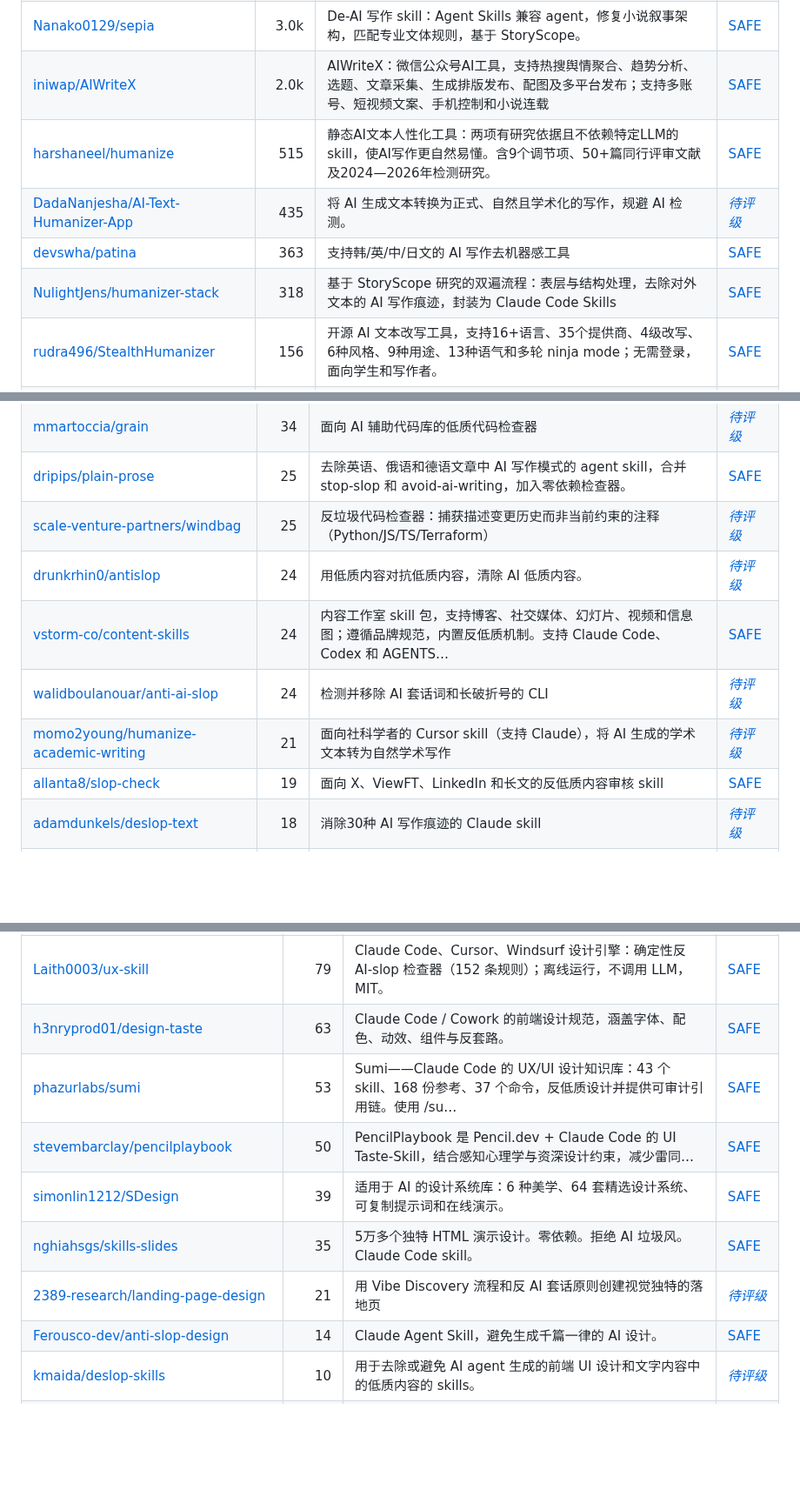
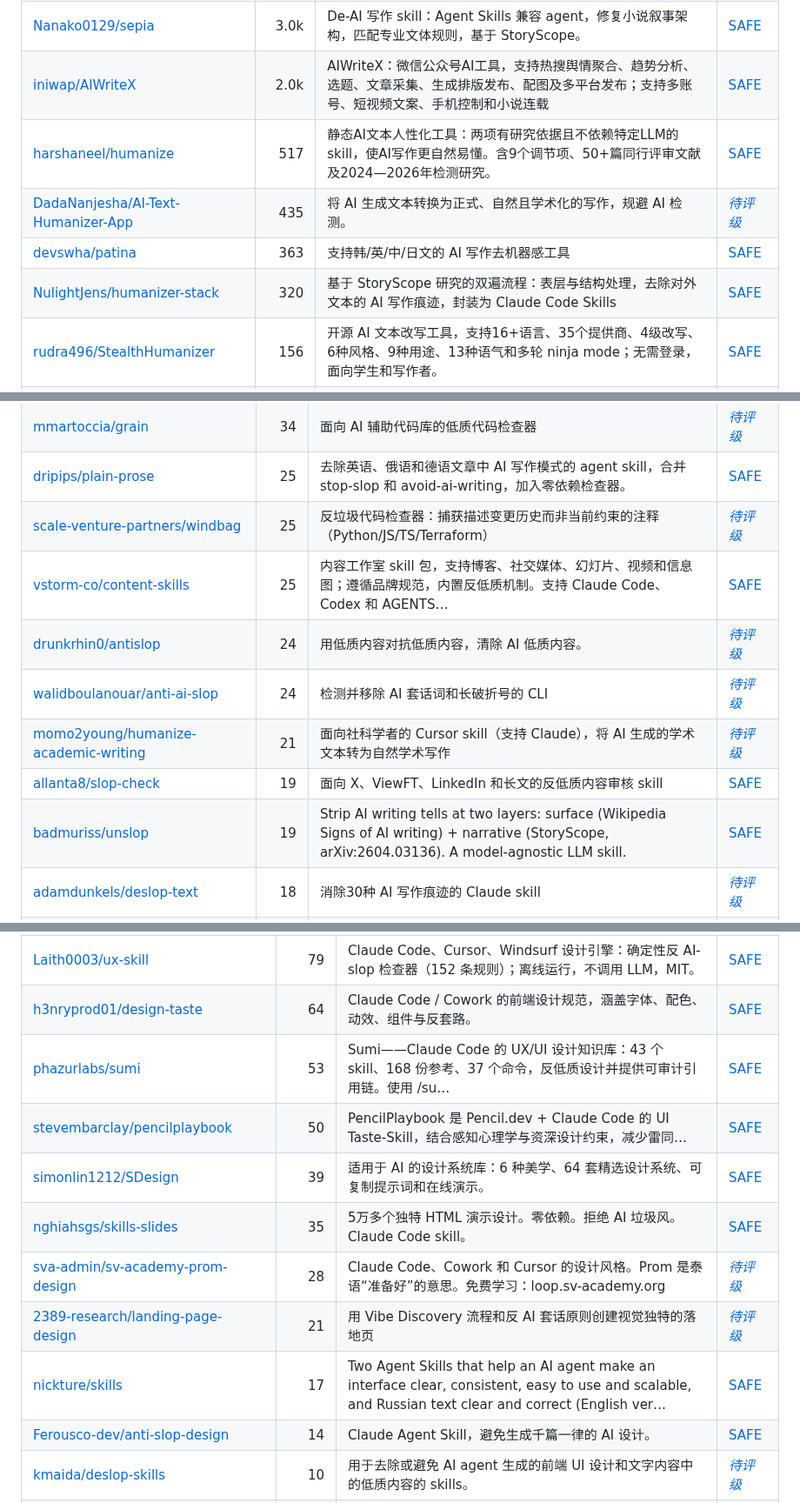
Before and after one commit to zhuyansen/awesome-humanizer-skills, a Markdown page: README.zh-CN.md, 3 parts joined by grey strips. Shown at 87% size. GitHub-like rendering; blank space fills up the shorter version.

```diff
--- a/README.zh-CN.md
+++ b/README.zh-CN.md
@@ -50,10 +50,10 @@
 | [lynote-ai/humanize-text](https://github.com/lynote-ai/humanize-text) | 3.2k | 开源文本人性化流水线，公开每个中间步骤。先以1.3温度进行两次LLM改写，再通过不同NMT引擎完成两次转换。提供四种可阅读、修改并本地运行的方法。 | [SAFE](https://agentskillshub.top/skill/lynote-ai/humanize-text/?utm_source=github&utm_medium=awesome-list) |
 | [Nanako0129/sepia](https://github.com/Nanako0129/sepia) | 3.0k | De-AI 写作 skill：Agent Skills 兼容 agent，修复小说叙事架构，匹配专业文体规则，基于 StoryScope。 | [SAFE](https://agentskillshub.top/skill/Nanako0129/sepia/?utm_source=github&utm_medium=awesome-list) |
 | [iniwap/AIWriteX](https://github.com/iniwap/AIWriteX) | 2.0k | AIWriteX：微信公众号AI工具，支持热搜舆情聚合、趋势分析、选题、文章采集、生成排版发布、配图及多平台发布；支持多账号、短视频文案、手机控制和小说连载 | [SAFE](https://agentskillshub.top/skill/iniwap/AIWriteX/?utm_source=github&utm_medium=awesome-list) |
-| [harshaneel/humanize](https://github.com/harshaneel/humanize) | 515 | 静态AI文本人性化工具：两项有研究依据且不依赖特定LLM的skill，使AI写作更自然易懂。含9个调节项、50+篇同行评审文献及2024—2026年检测研究。 | [SAFE](https://agentskillshub.top/skill/harshaneel/humanize/?utm_source=github&utm_medium=awesome-list) |
+| [harshaneel/humanize](https://github.com/harshaneel/humanize) | 517 | 静态AI文本人性化工具：两项有研究依据且不依赖特定LLM的skill，使AI写作更自然易懂。含9个调节项、50+篇同行评审文献及2024—2026年检测研究。 | [SAFE](https://agentskillshub.top/skill/harshaneel/humanize/?utm_source=github&utm_medium=awesome-list) |
 | [DadaNanjesha/AI-Text-Humanizer-App](https://github.com/DadaNanjesha/AI-Text-Humanizer-App) | 435 | 将 AI 生成文本转换为正式、自然且学术化的写作，规避 AI 检测。 | [*待评级*](https://agentskillshub.top/skill/DadaNanjesha/AI-Text-Humanizer-App/?utm_source=github&utm_medium=awesome-list) |
 | [devswha/patina](https://github.com/devswha/patina) | 363 | 支持韩/英/中/日文的 AI 写作去机器感工具 | [SAFE](https://agentskillshub.top/skill/devswha/patina/?utm_source=github&utm_medium=awesome-list) |
-| [NulightJens/humanizer-stack](https://github.com/NulightJens/humanizer-stack) | 318 | 基于 StoryScope 研究的双遍流程：表层与结构处理，去除对外文本的 AI 写作痕迹，封装为 Claude Code Skills | [SAFE](https://agentskillshub.top/skill/NulightJens/humanizer-stack/?utm_source=github&utm_medium=awesome-list) |
+| [NulightJens/humanizer-stack](https://github.com/NulightJens/humanizer-stack) | 320 | 基于 StoryScope 研究的双遍流程：表层与结构处理，去除对外文本的 AI 写作痕迹，封装为 Claude Code Skills | [SAFE](https://agentskillshub.top/skill/NulightJens/humanizer-stack/?utm_source=github&utm_medium=awesome-list) |
 | [rudra496/StealthHumanizer](https://github.com/rudra496/StealthHumanizer) | 156 | 开源 AI 文本改写工具，支持16+语言、35个提供商、4级改写、6种风格、9种用途、13种语气和多轮 ninja mode；无需登录，面向学生和写作者。 | [SAFE](https://agentskillshub.top/skill/rudra496/StealthHumanizer/?utm_source=github&utm_medium=awesome-list) |
 | [MohamedAbdallah-14/unslop](https://github.com/MohamedAbdallah-14/unslop) | 153 | AI输出拟人，去AI腔，保代码/URL/标题；Claude Code、Cursor、Windsurf、Codex、Cline、Copilot、Gemini插件 | [SAFE](https://agentskillshub.top/skill/MohamedAbdallah-14/unslop/?utm_source=github&utm_medium=awesome-list) |
 | [sergebulaev/x-skills](https://github.com/sergebulaev/x-skills) | 117 | Claude Code/Codex的X skill：写推文、串文、回复，去AI痕迹并经Publora发布；开源MIT；Creative Content Cra… | [SAFE](https://agentskillshub.top/skill/sergebulaev/x-skills/?utm_source=github&utm_medium=awesome-list) |
@@ -152,11 +152,12 @@
 | [mmartoccia/grain](https://github.com/mmartoccia/grain) | 34 | 面向 AI 辅助代码库的低质代码检查器 | [*待评级*](https://agentskillshub.top/skill/mmartoccia/grain/?utm_source=github&utm_medium=awesome-list) |
 | [dripips/plain-prose](https://github.com/dripips/plain-prose) | 25 | 去除英语、俄语和德语文章中 AI 写作模式的 agent skill，合并 stop-slop 和 avoid-ai-writing，加入零依赖检查器。 | [SAFE](https://agentskillshub.top/skill/dripips/plain-prose/?utm_source=github&utm_medium=awesome-list) |
 | [scale-venture-partners/windbag](https://github.com/scale-venture-partners/windbag) | 25 | 反垃圾代码检查器：捕获描述变更历史而非当前约束的注释（Python/JS/TS/Terraform） | [*待评级*](https://agentskillshub.top/skill/scale-venture-partners/windbag/?utm_source=github&utm_medium=awesome-list) |
+| [vstorm-co/content-skills](https://github.com/vstorm-co/content-skills) | 25 | 内容工作室 skill 包，支持博客、社交媒体、幻灯片、视频和信息图；遵循品牌规范，内置反低质机制。支持 Claude Code、Codex 和 AGENTS… | [SAFE](https://agentskillshub.top/skill/vstorm-co/content-skills/?utm_source=github&utm_medium=awesome-list) |
 | [drunkrhin0/antislop](https://github.com/drunkrhin0/antislop) | 24 | 用低质内容对抗低质内容，清除 AI 低质内容。 | [*待评级*](https://agentskillshub.top/skill/drunkrhin0/antislop/?utm_source=github&utm_medium=awesome-list) |
-| [vstorm-co/content-skills](https://github.com/vstorm-co/content-skills) | 24 | 内容工作室 skill 包，支持博客、社交媒体、幻灯片、视频和信息图；遵循品牌规范，内置反低质机制。支持 Claude Code、Codex 和 AGENTS… | [SAFE](https://agentskillshub.top/skill/vstorm-co/content-skills/?utm_source=github&utm_medium=awesome-list) |
 | [walidboulanouar/anti-ai-slop](https://github.com/walidboulanouar/anti-ai-slop) | 24 | 检测并移除 AI 套话词和长破折号的 CLI | [*待评级*](https://agentskillshub.top/skill/walidboulanouar/anti-ai-slop/?utm_source=github&utm_medium=awesome-list) |
 | [momo2young/humanize-academic-writing](https://github.com/momo2young/humanize-academic-writing) | 21 | 面向社科学者的 Cursor skill（支持 Claude），将 AI 生成的学术文本转为自然学术写作 | [*待评级*](https://agentskillshub.top/skill/momo2young/humanize-academic-writing/?utm_source=github&utm_medium=awesome-list) |
 | [allanta8/slop-check](https://github.com/allanta8/slop-check) | 19 | 面向 X、ViewFT、LinkedIn 和长文的反低质内容审核 skill | [SAFE](https://agentskillshub.top/skill/allanta8/slop-check/?utm_source=github&utm_medium=awesome-list) |
+| [badmuriss/unslop](https://github.com/badmuriss/unslop) | 19 | Strip AI writing tells at two layers: surface (Wikipedia Signs of AI writing) + narrative (StoryScope, arXiv:2604.03136). A model-agnostic LLM skill. | [SAFE](https://agentskillshub.top/skill/badmuriss/unslop/?utm_source=github&utm_medium=awesome-list) |
 | [adamdunkels/deslop-text](https://github.com/adamdunkels/deslop-text) | 18 | 消除30种 AI 写作痕迹的 Claude skill | [*待评级*](https://agentskillshub.top/skill/adamdunkels/deslop-text/?utm_source=github&utm_medium=awesome-list) |
 | [dabit3/deslop](https://github.com/dabit3/deslop) | 18 | 检测并移除分支中的 AI 生成代码模式（slop） | [*待评级*](https://agentskillshub.top/skill/dabit3/deslop/?utm_source=github&utm_medium=awesome-list) |
 | [noeigenstate/AI-Writing-without-AI-feel](https://github.com/noeigenstate/AI-Writing-without-AI-feel) | 18 | 去除 AI 痕迹，提炼个人写作风格，整合主流写作 skills | [*待评级*](https://agentskillshub.top/skill/noeigenstate/AI-Writing-without-AI-feel/?utm_source=github&utm_medium=awesome-list) |
@@ -266,12 +267,14 @@
 | [funboy322/avoid-ai-design](https://github.com/funboy322/avoid-ai-design) | 92 | 审查并重写 AI 生成的前端，去除紫色渐变、奶油+陶土色和单色默认样式。附零依赖扫描器，是 avoid-ai-writing 的设计对应工具。 | [SAFE](https://agentskillshub.top/skill/funboy322/avoid-ai-design/?utm_source=github&utm_medium=awesome-list) |
 | [Gesso-Build/skills](https://github.com/Gesso-Build/skills) | 91 | HTML/CSS 确定性设计审查：73 条专业设计师的生产级反粗糙规则，含精确检测器、幂等自动修复、反粗糙 skill 和 /gesso-critique 命… | [*待评级*](https://agentskillshub.top/skill/Gesso-Build/skills/?utm_source=github&utm_medium=awesome-list) |
 | [Laith0003/ux-skill](https://github.com/Laith0003/ux-skill) | 79 | Claude Code、Cursor、Windsurf 设计引擎：确定性反 AI-slop 检查器（152 条规则）；离线运行，不调用 LLM，MIT。 | [SAFE](https://agentskillshub.top/skill/Laith0003/ux-skill/?utm_source=github&utm_medium=awesome-list) |
-| [h3nryprod01/design-taste](https://github.com/h3nryprod01/design-taste) | 63 | Claude Code / Cowork 的前端设计规范，涵盖字体、配色、动效、组件与反套路。 | [SAFE](https://agentskillshub.top/skill/h3nryprod01/design-taste/?utm_source=github&utm_medium=awesome-list) |
+| [h3nryprod01/design-taste](https://github.com/h3nryprod01/design-taste) | 64 | Claude Code / Cowork 的前端设计规范，涵盖字体、配色、动效、组件与反套路。 | [SAFE](https://agentskillshub.top/skill/h3nryprod01/design-taste/?utm_source=github&utm_medium=awesome-list) |
 | [phazurlabs/sumi](https://github.com/phazurlabs/sumi) | 53 | Sumi——Claude Code 的 UX/UI 设计知识库：43 个 skill、168 份参考、37 个命令，反低质设计并提供可审计引用链。使用 /su… | [SAFE](https://agentskillshub.top/skill/phazurlabs/sumi/?utm_source=github&utm_medium=awesome-list) |
 | [stevembarclay/pencilplaybook](https://github.com/stevembarclay/pencilplaybook) | 50 | PencilPlaybook 是 Pencil.dev + Claude Code 的 UI Taste-Skill，结合感知心理学与资深设计约束，减少雷同… | [SAFE](https://agentskillshub.top/skill/stevembarclay/pencilplaybook/?utm_source=github&utm_medium=awesome-list) |
 | [simonlin1212/SDesign](https://github.com/simonlin1212/SDesign) | 39 | 适用于 AI 的设计系统库：6 种美学、64 套精选设计系统、可复制提示词和在线演示。 | [SAFE](https://agentskillshub.top/skill/simonlin1212/SDesign/?utm_source=github&utm_medium=awesome-list) |
 | [nghiahsgs/skills-slides](https://github.com/nghiahsgs/skills-slides) | 35 | 5万多个独特 HTML 演示设计。零依赖。拒绝 AI 垃圾风。Claude Code skill。 | [SAFE](https://agentskillshub.top/skill/nghiahsgs/skills-slides/?utm_source=github&utm_medium=awesome-list) |
+| [sva-admin/sv-academy-prom-design](https://github.com/sva-admin/sv-academy-prom-design) | 28 | Claude Code、Cowork 和 Cursor 的设计风格。Prom 是泰语“准备好”的意思。免费学习：loop.sv-academy.org | [*待评级*](https://agentskillshub.top/skill/sva-admin/sv-academy-prom-design/?utm_source=github&utm_medium=awesome-list) |
 | [2389-research/landing-page-design](https://github.com/2389-research/landing-page-design) | 21 | 用 Vibe Discovery 流程和反 AI 套话原则创建视觉独特的落地页 | [*待评级*](https://agentskillshub.top/skill/2389-research/landing-page-design/?utm_source=github&utm_medium=awesome-list) |
+| [nickture/skills](https://github.com/nickture/skills) | 17 | Two Agent Skills that help an AI agent make an interface clear, consistent, easy to use and scalable, and Russian text clear and correct (English ver… | [SAFE](https://agentskillshub.top/skill/nickture/skills/?utm_source=github&utm_medium=awesome-list) |
 | [Ferousco-dev/anti-slop-design](https://github.com/Ferousco-dev/anti-slop-design) | 14 | Claude Agent Skill，避免生成千篇一律的 AI 设计。 | [SAFE](https://agentskillshub.top/skill/Ferousco-dev/anti-slop-design/?utm_source=github&utm_medium=awesome-list) |
 | [kmaida/deslop-skills](https://github.com/kmaida/deslop-skills) | 10 | 用于去除或避免 AI agent 生成的前端 UI 设计和文字内容中的低质内容的 skills。 | [*待评级*](https://agentskillshub.top/skill/kmaida/deslop-skills/?utm_source=github&utm_medium=awesome-list) |
 | [Hayatelin/taste-skill-zh-CN](https://github.com/Hayatelin/taste-skill-zh-CN) | 8 | Taste Skill 简体中文版——面向 AI agent 的反低质前端设计 skill | [*待评级*](https://agentskillshub.top/skill/Hayatelin/taste-skill-zh-CN/?utm_source=github&utm_medium=awesome-list) |
```
Also changed, not shown: other parts of README.zh-CN.md (+18 -18 lines), README.md (+25 -22 lines), assets/previews/NOTICE.md (+1 -0 lines), assets/previews/sva-admin__sv-academy-prom-design.jpg (added), 2 other files.
